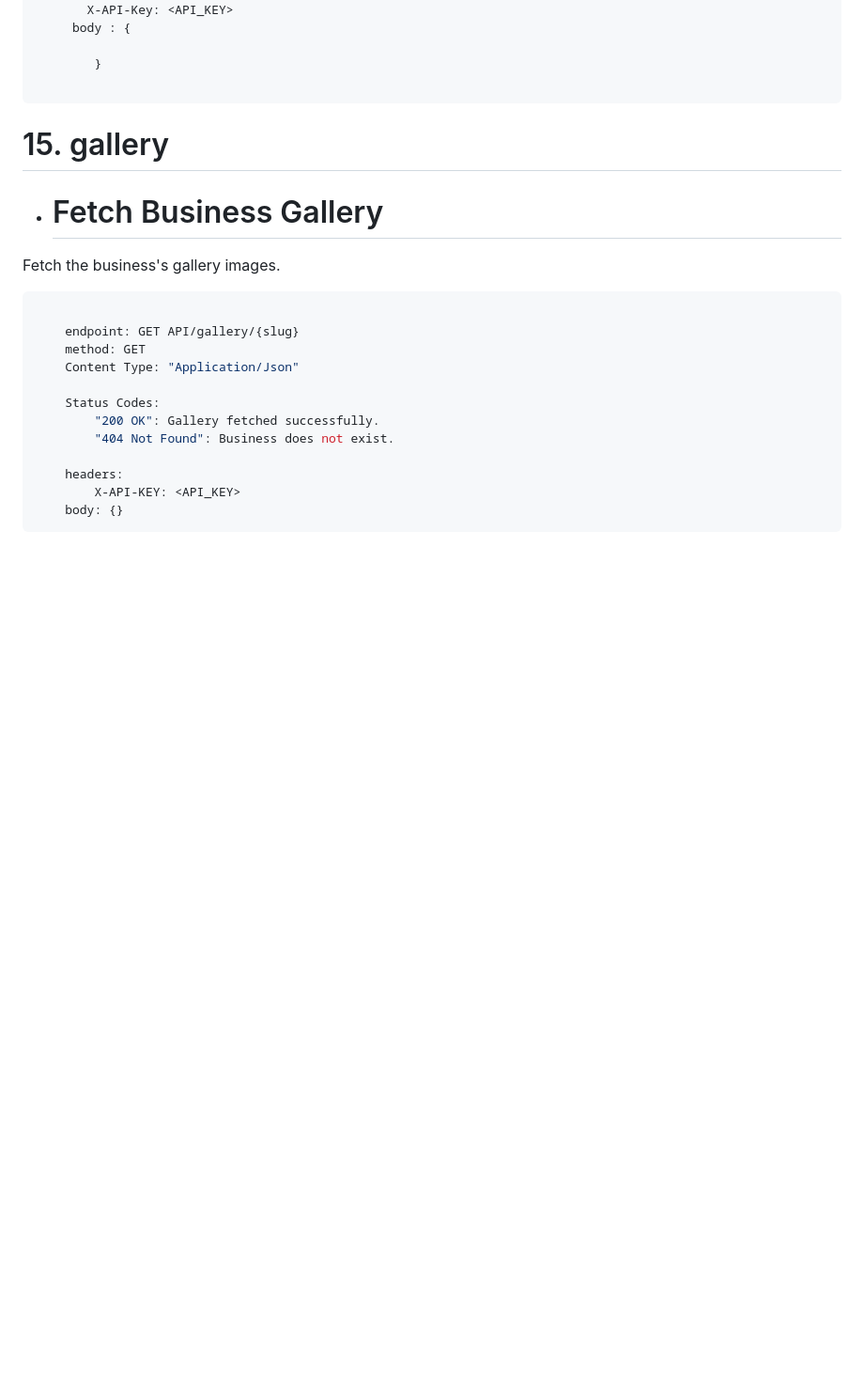
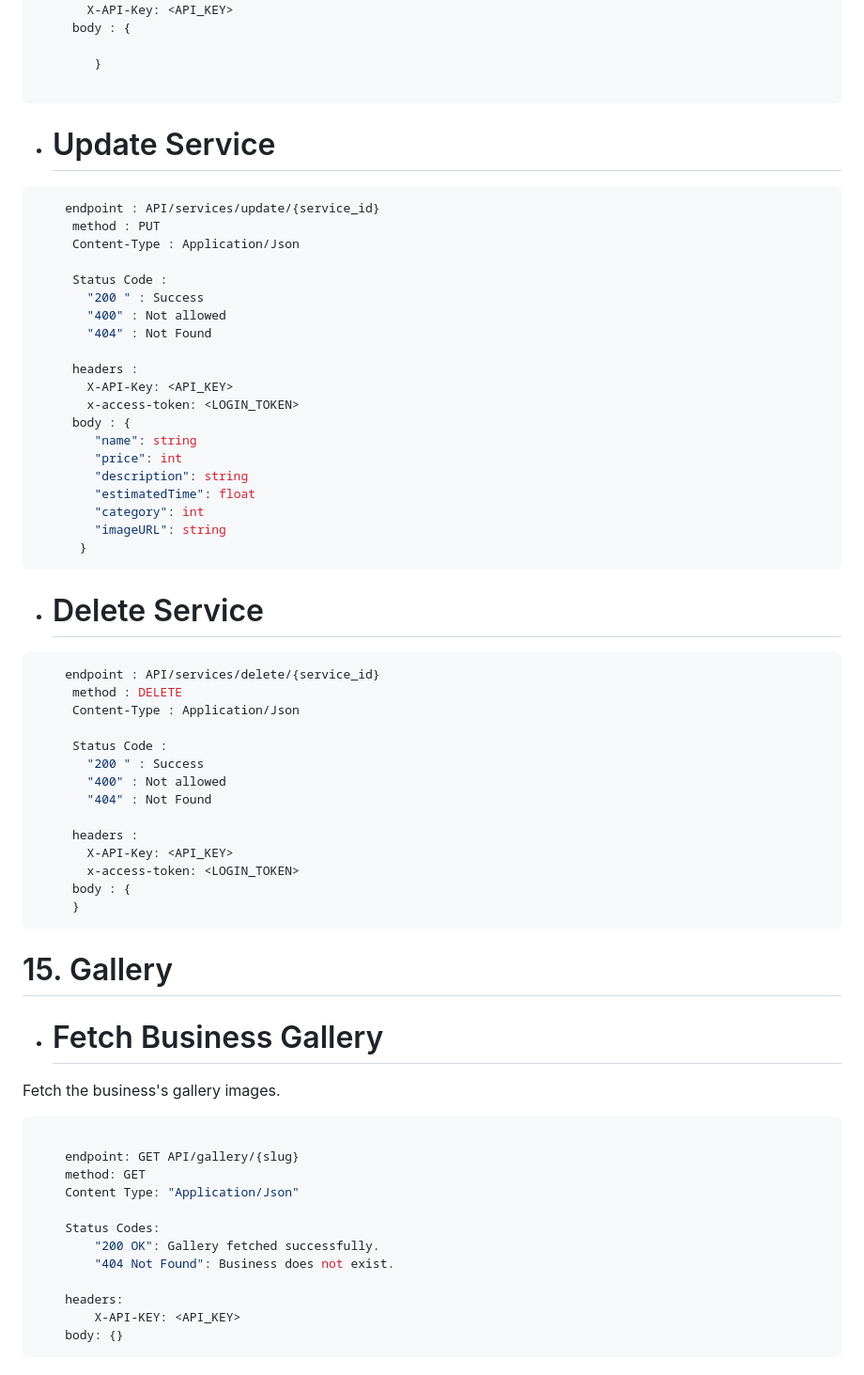
Before and after one commit to Soft-Craft-Tech/Pamba-Web, a Markdown page: Docs/endpoints_documentation.md, the part around the change. Shown: that part at 94% size. GitHub-like rendering; blank space fills up the shorter version.

Commit message:
Documentation for the update and delete service endpoints

````diff
--- a/Docs/endpoints_documentation.md
+++ b/Docs/endpoints_documentation.md
@@ -1441,7 +1441,49 @@ all service categories
 
 ```
 
-# 15. gallery
+* # Update Service
+```javascript
+    endpoint : API/services/update/{service_id}
+     method : PUT
+     Content-Type : Application/Json
+
+     Status Code :
+       "200 " : Success
+       "400" : Not allowed
+       "404" : Not Found
+
+     headers :
+       X-API-Key: <API_KEY>
+       x-access-token: <LOGIN_TOKEN>
+     body : {
+        "name": string
+        "price": int
+        "description": string
+        "estimatedTime": float
+        "category": int
+        "imageURL": string
+      }
+```
+
+* # Delete Service
+```javascript
+    endpoint : API/services/delete/{service_id}
+     method : DELETE
+     Content-Type : Application/Json
+
+     Status Code :
+       "200 " : Success
+       "400" : Not allowed
+       "404" : Not Found
+
+     headers :
+       X-API-Key: <API_KEY>
+       x-access-token: <LOGIN_TOKEN>
+     body : {
+     }
+```
+
+# 15. Gallery
 * # Fetch Business Gallery
 Fetch the business's gallery images.
 
````
